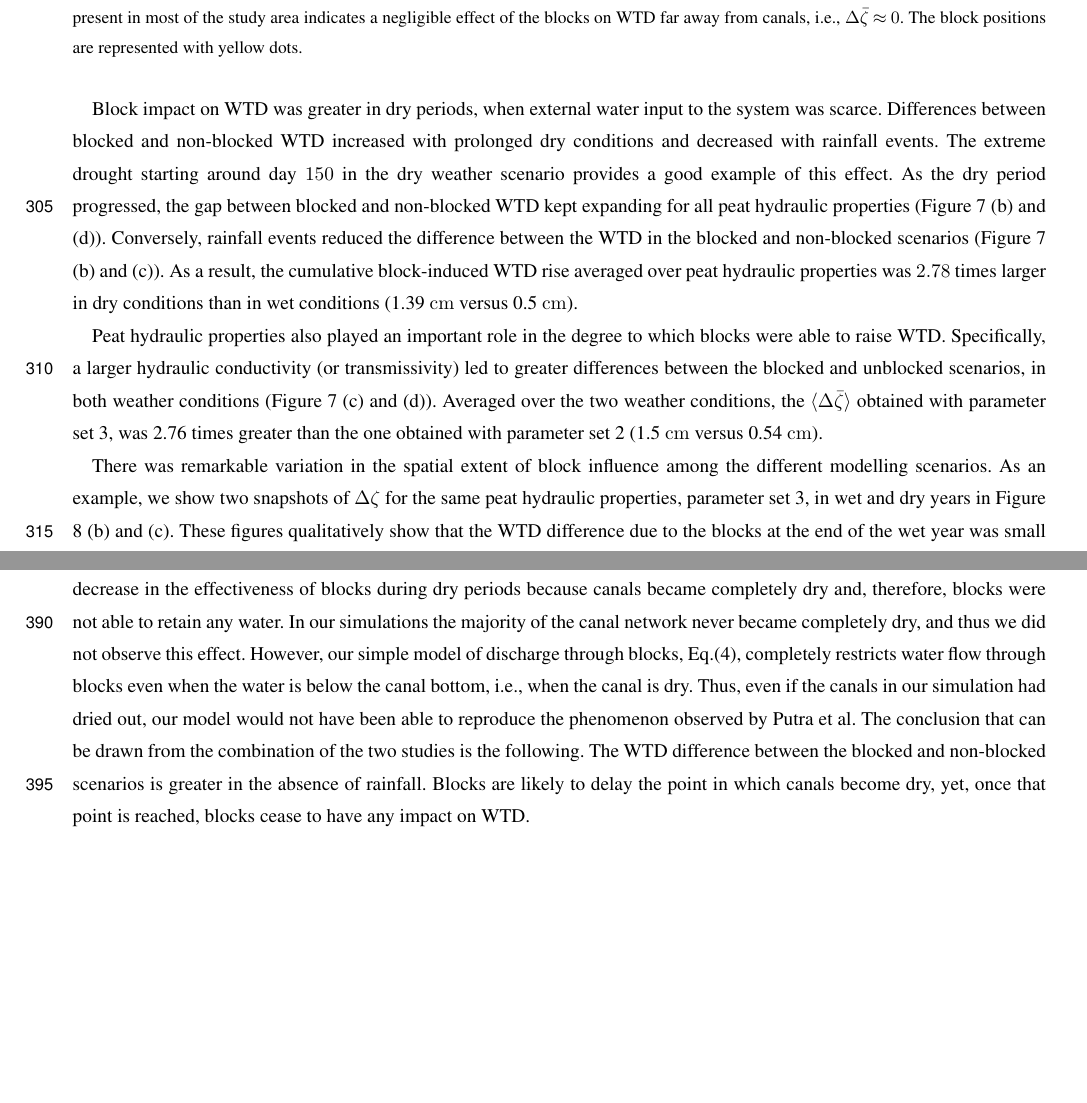
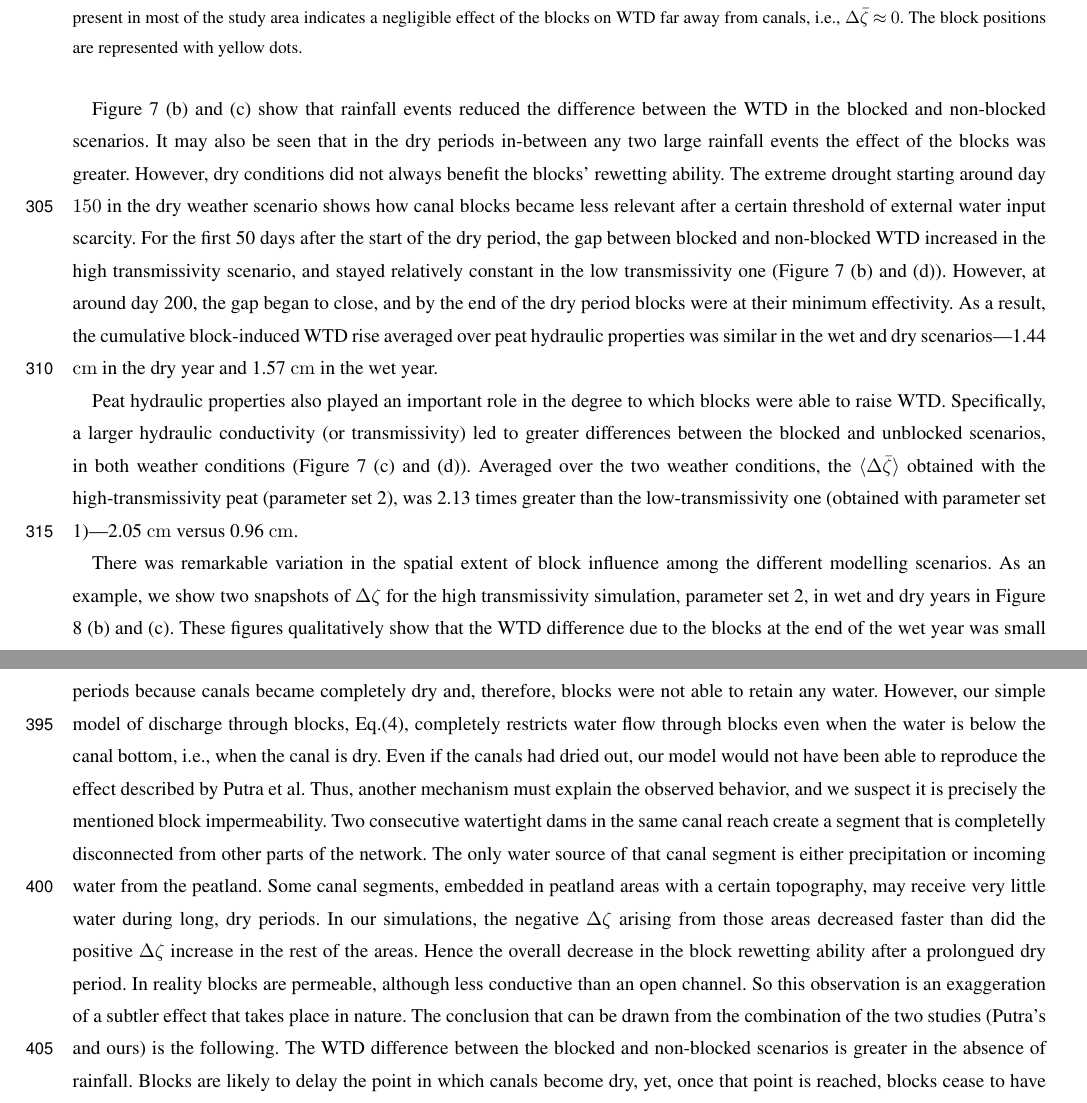
Before and after one commit to Txart/block_effectiveness, a LaTeX document (manuscript/PAPER2-new-version/main.tex): two parts of pages 15 and 19 of 29 before the commit and two parts of pages 15 and 20 of 29 after it, joined at a grey line, cut so that both start at the same text, the shorter picture padded with empty space. Compiled offline with pdfLaTeX; a missing font is replaced by an installed copy or a similar font; a LaTeX package or settings file that is missing is left out.

Commit message:
edited discussions

```diff
--- a/manuscript/PAPER2-new-version/main.tex
+++ b/manuscript/PAPER2-new-version/main.tex
@@ -567,16 +567,17 @@ The spatially averaged block-induced WTD rise, $\langle \Delta \zeta \rangle$, d
 However, $\langle \zeta \rangle$ was always higher with the blocks than without the blocks (positive $\langle \Delta \zeta \rangle$) for all modelled scenarios.
 In other words, the overall rewetting impact of the blocks was positive at all times during the simulated period, regardless of weather conditions or peat hydraulic properties.
 
-Block impact on WTD was greater in dry periods, when external water input to the system was scarce.
-Differences between blocked and non-blocked WTD increased with prolonged dry conditions and decreased with rainfall events.
-The extreme drought starting around day $150$ in the dry weather scenario provides a good example of this effect.
-As the dry period progressed, the gap between blocked and non-blocked WTD kept expanding for all peat hydraulic properties (Figure \ref{fig:combined_wtd_and_diff_weathers_and_params} (b) and (d)).
-Conversely, rainfall events reduced the difference between the WTD in the blocked and non-blocked scenarios (Figure \ref{fig:combined_wtd_and_diff_weathers_and_params} (b) and (c)).
-As a result, the cumulative block-induced WTD rise averaged over peat hydraulic properties was $2.78$ times larger in dry conditions than in wet conditions (1.39 \unit{cm} versus 0.5 \unit{cm}).
+Figure \ref{fig:combined_wtd_and_diff_weathers_and_params} (b) and (c) show that rainfall events reduced the difference between the WTD in the blocked and non-blocked scenarios.
+It may also be seen that in the dry periods in-between any two large rainfall events the effect of the blocks was greater.
+However, dry conditions did not always benefit the blocks' rewetting ability.
+The extreme drought starting around day $150$ in the dry weather scenario shows how canal blocks became less relevant after a certain threshold of external water input scarcity.
+For the first 50 days after the start of the dry period, the gap between blocked and non-blocked WTD increased in the high transmissivity scenario, and stayed relatively constant  in the low transmissivity one (Figure \ref{fig:combined_wtd_and_diff_weathers_and_params} (b) and (d)).
+However, at around day 200, the gap began to close, and by the end of the dry period blocks were at their minimum effectivity.
+As a result, the cumulative block-induced WTD rise averaged over peat hydraulic properties was similar in the wet and dry scenarios---1.44 \unit{cm} in the dry year and 1.57 \unit{cm} in the wet year.
 
 Peat hydraulic properties also played an important role in the degree to which blocks were able to raise WTD.
 Specifically, a larger hydraulic conductivity (or transmissivity) led to greater differences between the blocked and unblocked scenarios, in both weather conditions (Figure \ref{fig:combined_wtd_and_diff_weathers_and_params} (c) and (d)).
-Averaged over the two weather conditions, the $\langle \Delta \bar{\zeta}\rangle$ obtained with parameter set 3, was 2.76 times greater than the one obtained with parameter set 2 (1.5 \unit{cm} versus 0.54 \unit{cm}).
+Averaged over the two weather conditions, the $\langle \Delta \bar{\zeta}\rangle$ obtained with the high-transmissivity peat (parameter set 2), was 2.13 times greater than the low-transmissivity one (obtained with parameter set 1)---2.05 \unit{cm} versus 0.96 \unit{cm}.
 
 \begin{figure*}[t]
 \centering
@@ -593,7 +594,7 @@ Averaged over the two weather conditions, the $\langle \Delta \bar{\zeta}\rangle
 %\end{figure}
 
 There was remarkable variation in the spatial extent of  block influence among the different modelling scenarios.
-As an example, we show two snapshots of $\Delta \zeta$ for the same peat hydraulic properties, parameter set 3, in wet and dry years in Figure \ref{fig:spatial_extent_of_block_effect} (b) and (c).
+As an example, we show two snapshots of $\Delta \zeta$ for the high transmissivity simulation, parameter set 2, in wet and dry years in Figure \ref{fig:spatial_extent_of_block_effect} (b) and (c).
 These figures qualitatively show that the WTD difference due to the blocks at the end of the wet year was small and concentrated around canals.
 In contrast, the differences at the end of the dry year were both more pronounced and extended further spatially.
 Note that both the positive and the negative block impacts were larger at the end of the dry year, i.e., $\Delta \zeta$ was larger in absoulte value.
@@ -686 +681,0 @@ In contrast, with enough water supply from precipitation, WTD rises regardless o
-This behaviour differed from the findings of Putra et al. in their small scale empirical and modelling studies \citep{putraEffectsDitchDams2021, putraModellingPerformanceBunds2022}.
@@ -687,8 +688,15 @@ This behaviour differed from the findings of Putra et al. in their small scale e
 Putra et al. reported a decrease in the effectiveness of blocks during dry periods because canals became completely dry and, therefore, blocks were not able to retain any water.
-In our simulations the majority of the canal network never became completely dry, and thus we did not observe this effect.
 However, our simple model of discharge through blocks, Eq.\eqref{eq:Qblock}, completely restricts water flow through blocks even when the water is below the canal bottom, i.e., when the canal is dry.
-Thus, even if the canals in our simulation had dried out, our model would not have been able to reproduce the phenomenon observed by Putra et al.
-The conclusion that can be drawn from the combination of the two studies is the following.
+Even if the canals had dried out, our model would not have been able to reproduce the effect described by Putra et al.
+Thus, another mechanism must explain the observed behavior, and we suspect it is precisely the mentioned block impermeability.
+Two consecutive watertight dams in the same canal reach create a segment that is completelly disconnected from other parts of the network.
+The only water source of that canal segment is either precipitation or incoming water from the peatland.
+Some canal segments, embedded in peatland areas with a certain topography, may receive very little water during long, dry periods.
+In our simulations, the negative $\Delta \zeta$ arising from those areas decreased faster than did the positive $\Delta \zeta$ increase in the rest of the areas.
+Hence the overall decrease in the block rewetting ability after a prolongued dry period.
+In reality blocks are permeable, although less conductive than an open channel.
+So this observation is an exaggeration of a subtler effect that takes place in nature.
+The conclusion that can be drawn from the combination of the two studies (Putra's and ours) is the following.
 The WTD difference between the blocked and non-blocked scenarios is greater in the absence of rainfall.
 Blocks are likely to delay the point in which canals become dry, yet, once that point is reached, blocks cease to have any impact on WTD.
 
```
Also changed, not shown: manuscript/PAPER2-new-version/main.tex (35 more changed lines), 4 other files.
